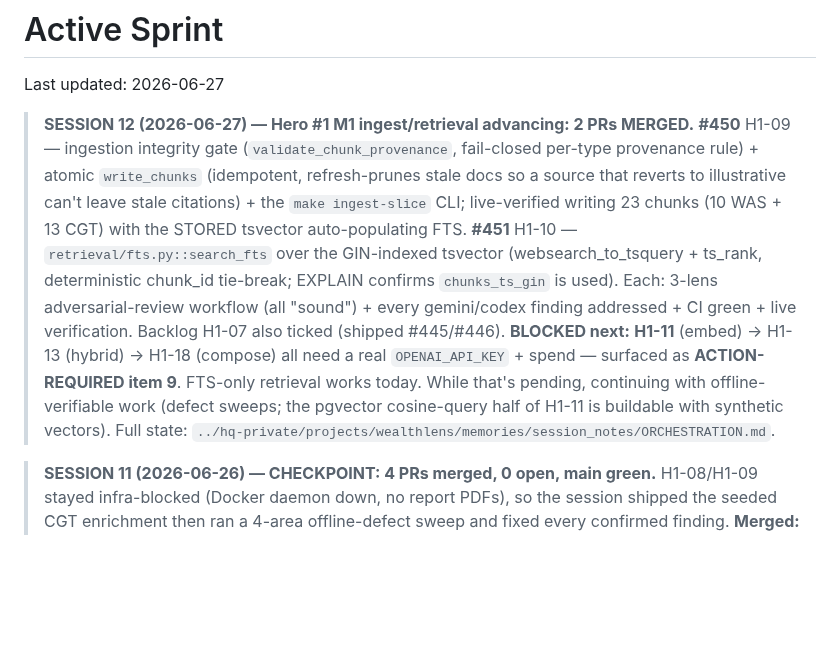
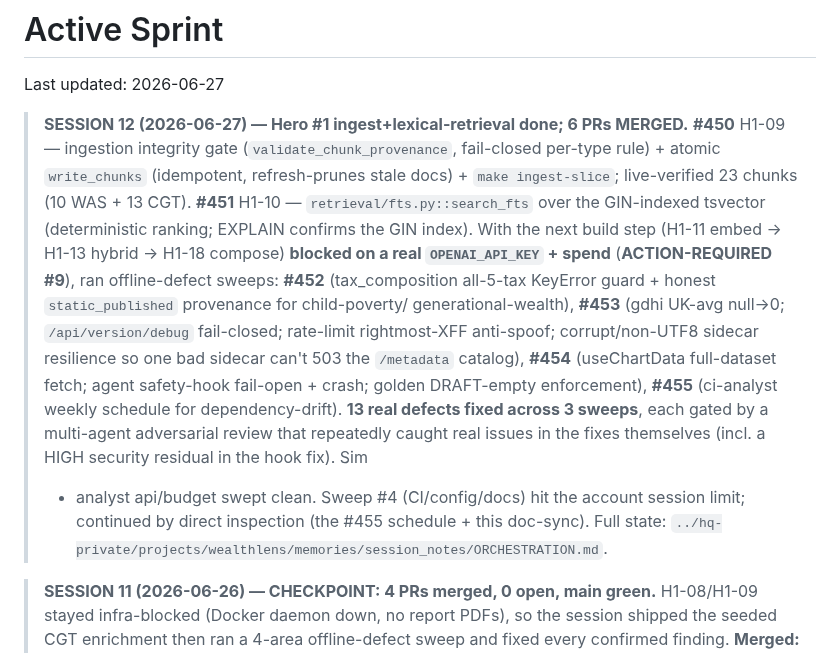
Before and after one commit to Chris0Jeky/wealthlens-hq, a Markdown page: tasks/active-sprint.md, the part around the change. GitHub-like rendering; blank space fills up the shorter version.

Commit message:
docs: session-12 sync — 6 PRs merged; analyst subtree map adds db.py/config.py
active-sprint: final session-12 tally (#450 H1-09, #451 H1-10, #452/#453/#454/#455
= 3 sweeps + ci-analyst schedule; 13 defects fixed; dense chain blocked on the key).
analyst CLAUDE.md subtree map: add config.py and db.py (the H1-09 write-path module,
added in #450 but never mapped).

```diff
--- a/tasks/active-sprint.md
+++ b/tasks/active-sprint.md
@@ -2,21 +2,25 @@
 
 Last updated: 2026-06-27
 
-> **SESSION 12 (2026-06-27) — Hero #1 M1 ingest/retrieval advancing: 2 PRs MERGED.**
+> **SESSION 12 (2026-06-27) — Hero #1 ingest+lexical-retrieval done; 6 PRs MERGED.**
 > **#450** H1-09 — ingestion integrity gate (`validate_chunk_provenance`, fail-closed
-> per-type provenance rule) + atomic `write_chunks` (idempotent, refresh-prunes stale
-> docs so a source that reverts to illustrative can't leave stale citations) + the
-> `make ingest-slice` CLI; live-verified writing 23 chunks (10 WAS + 13 CGT) with the
-> STORED tsvector auto-populating FTS. **#451** H1-10 — `retrieval/fts.py::search_fts`
-> over the GIN-indexed tsvector (websearch_to_tsquery + ts_rank, deterministic
-> chunk_id tie-break; EXPLAIN confirms `chunks_ts_gin` is used). Each: 3-lens
-> adversarial-review workflow (all "sound") + every gemini/codex finding addressed +
-> CI green + live verification. Backlog H1-07 also ticked (shipped #445/#446).
-> **BLOCKED next:** **H1-11** (embed) → H1-13 (hybrid) → H1-18 (compose) all need a
-> real `OPENAI_API_KEY` + spend — surfaced as **ACTION-REQUIRED item 9**. FTS-only
-> retrieval works today. While that's pending, continuing with offline-verifiable work
-> (defect sweeps; the pgvector cosine-query half of H1-11 is buildable with synthetic
-> vectors). Full state: `../hq-private/projects/wealthlens/memories/session_notes/ORCHESTRATION.md`.
+> per-type rule) + atomic `write_chunks` (idempotent, refresh-prunes stale docs) +
+> `make ingest-slice`; live-verified 23 chunks (10 WAS + 13 CGT). **#451** H1-10 —
+> `retrieval/fts.py::search_fts` over the GIN-indexed tsvector (deterministic ranking;
+> EXPLAIN confirms the GIN index). With the next build step (H1-11 embed → H1-13
+> hybrid → H1-18 compose) **blocked on a real `OPENAI_API_KEY` + spend**
+> (**ACTION-REQUIRED #9**), ran offline-defect sweeps: **#452** (tax_composition
+> all-5-tax KeyError guard + honest `static_published` provenance for child-poverty/
+> generational-wealth), **#453** (gdhi UK-avg null→0; `/api/version/debug` fail-closed;
+> rate-limit rightmost-XFF anti-spoof; corrupt/non-UTF8 sidecar resilience so one bad
+> sidecar can't 503 the `/metadata` catalog), **#454** (useChartData full-dataset
+> fetch; agent safety-hook fail-open + crash; golden DRAFT-empty enforcement), **#455**
+> (ci-analyst weekly schedule for dependency-drift). **13 real defects fixed across 3
+> sweeps**, each gated by a multi-agent adversarial review that repeatedly caught real
+> issues in the fixes themselves (incl. a HIGH security residual in the hook fix). Sim
+> + analyst api/budget swept clean. Sweep #4 (CI/config/docs) hit the account session
+> limit; continued by direct inspection (the #455 schedule + this doc-sync).
+> Full state: `../hq-private/projects/wealthlens/memories/session_notes/ORCHESTRATION.md`.
 
 > **SESSION 11 (2026-06-26) — CHECKPOINT: 4 PRs merged, 0 open, main green.**
 > H1-08/H1-09 stayed infra-blocked (Docker daemon down, no report PDFs), so the
```
Also changed, not shown: projects/wealthlens-analyst/CLAUDE.md (+2 -0 lines).
